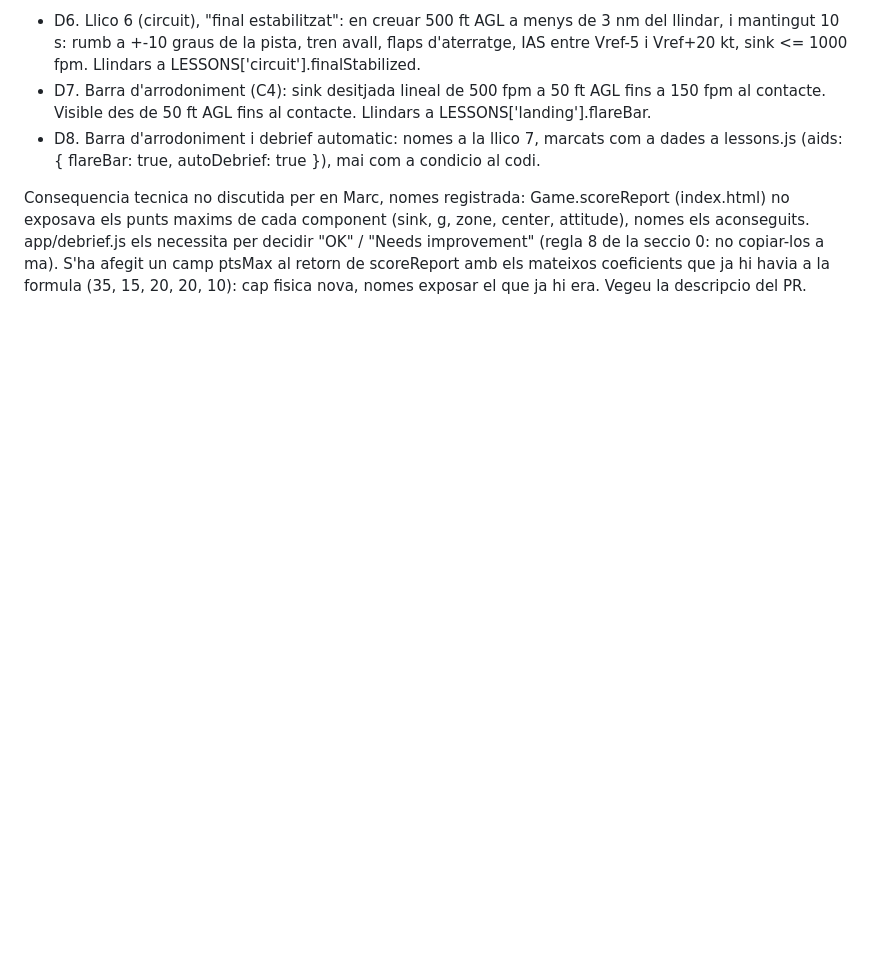
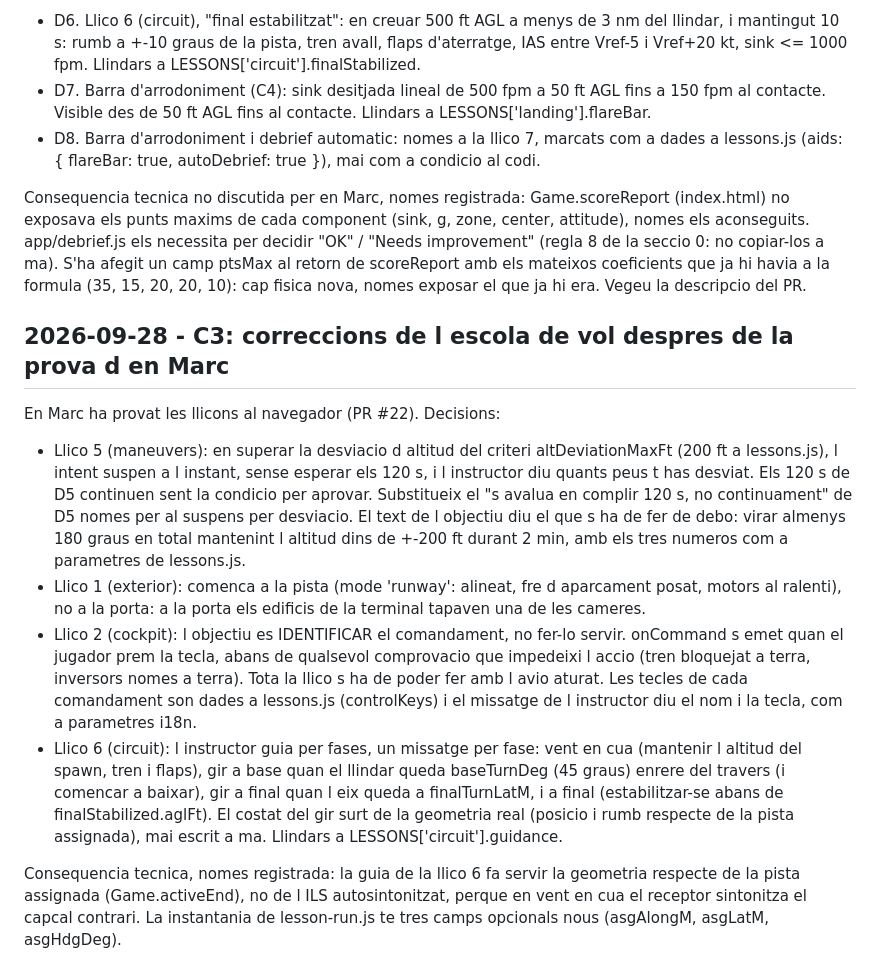
Before and after one commit to AtlasLabs08/pont_aeri, a Markdown page: docs/DECISIONS.md, the part around the change. GitHub-like rendering; blank space fills up the shorter version.

Commit message:
docs: DECISIONS.md, correccions de l escola de vol del 28/09/2026
Suspens a l instant de la llico 5, llico 1 a la pista, regla
d identificar el comandament en premer la tecla i guia per fases de la
llico 6.

Co-Authored-By: Claude Opus 5.5 <noreply@anthropic.com>
Claude-Session: https://claude.ai/code/session_01MqpuMS92iVSs35Q684Uw6i

```diff
--- a/docs/DECISIONS.md
+++ b/docs/DECISIONS.md
@@ -207,3 +207,38 @@ decidir "OK" / "Needs improvement" (regla 8 de la seccio 0: no copiar-los a
 ma). S'ha afegit un camp ptsMax al retorn de scoreReport amb els mateixos
 coeficients que ja hi havia a la formula (35, 15, 20, 20, 10): cap fisica
 nova, nomes exposar el que ja hi era. Vegeu la descripcio del PR.
+
+## 2026-09-28 - C3: correccions de l escola de vol despres de la prova d en Marc
+
+En Marc ha provat les llicons al navegador (PR #22). Decisions:
+
+- Llico 5 (maneuvers): en superar la desviacio d altitud del criteri
+  altDeviationMaxFt (200 ft a lessons.js), l intent suspen a l instant, sense
+  esperar els 120 s, i l instructor diu quants peus t has desviat. Els 120 s
+  de D5 continuen sent la condicio per aprovar. Substitueix el "s avalua en
+  complir 120 s, no continuament" de D5 nomes per al suspens per desviacio.
+  El text de l objectiu diu el que s ha de fer de debo: virar almenys 180
+  graus en total mantenint l altitud dins de +-200 ft durant 2 min, amb els
+  tres numeros com a parametres de lessons.js.
+- Llico 1 (exterior): comenca a la pista (mode 'runway': alineat, fre
+  d aparcament posat, motors al ralenti), no a la porta: a la porta els
+  edificis de la terminal tapaven una de les cameres.
+- Llico 2 (cockpit): l objectiu es IDENTIFICAR el comandament, no fer-lo
+  servir. onCommand s emet quan el jugador prem la tecla, abans de qualsevol
+  comprovacio que impedeixi l accio (tren bloquejat a terra, inversors nomes
+  a terra). Tota la llico s ha de poder fer amb l avio aturat. Les tecles de
+  cada comandament son dades a lessons.js (controlKeys) i el missatge de
+  l instructor diu el nom i la tecla, com a parametres i18n.
+- Llico 6 (circuit): l instructor guia per fases, un missatge per fase: vent
+  en cua (mantenir l altitud del spawn, tren i flaps), gir a base quan el
+  llindar queda baseTurnDeg (45 graus) enrere del travers (i comencar a
+  baixar), gir a final quan l eix queda a finalTurnLatM, i a final
+  (estabilitzar-se abans de finalStabilized.aglFt). El costat del gir surt de
+  la geometria real (posicio i rumb respecte de la pista assignada), mai
+  escrit a ma. Llindars a LESSONS['circuit'].guidance.
+
+Consequencia tecnica, nomes registrada: la guia de la llico 6 fa servir la
+geometria respecte de la pista assignada (Game.activeEnd), no de l ILS
+autosintonitzat, perque en vent en cua el receptor sintonitza el capcal
+contrari. La instantania de lesson-run.js te tres camps opcionals nous
+(asgAlongM, asgLatM, asgHdgDeg).
```
